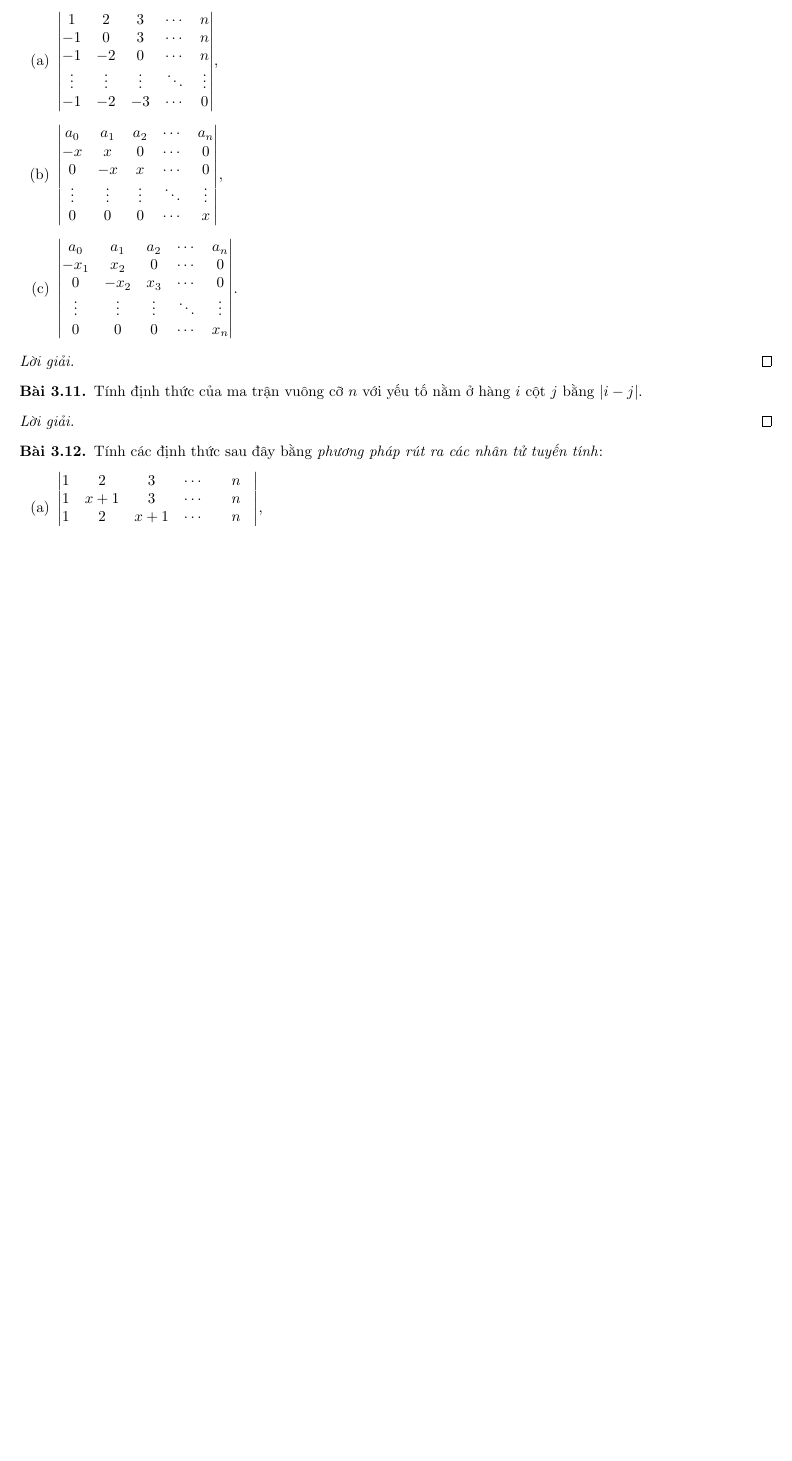
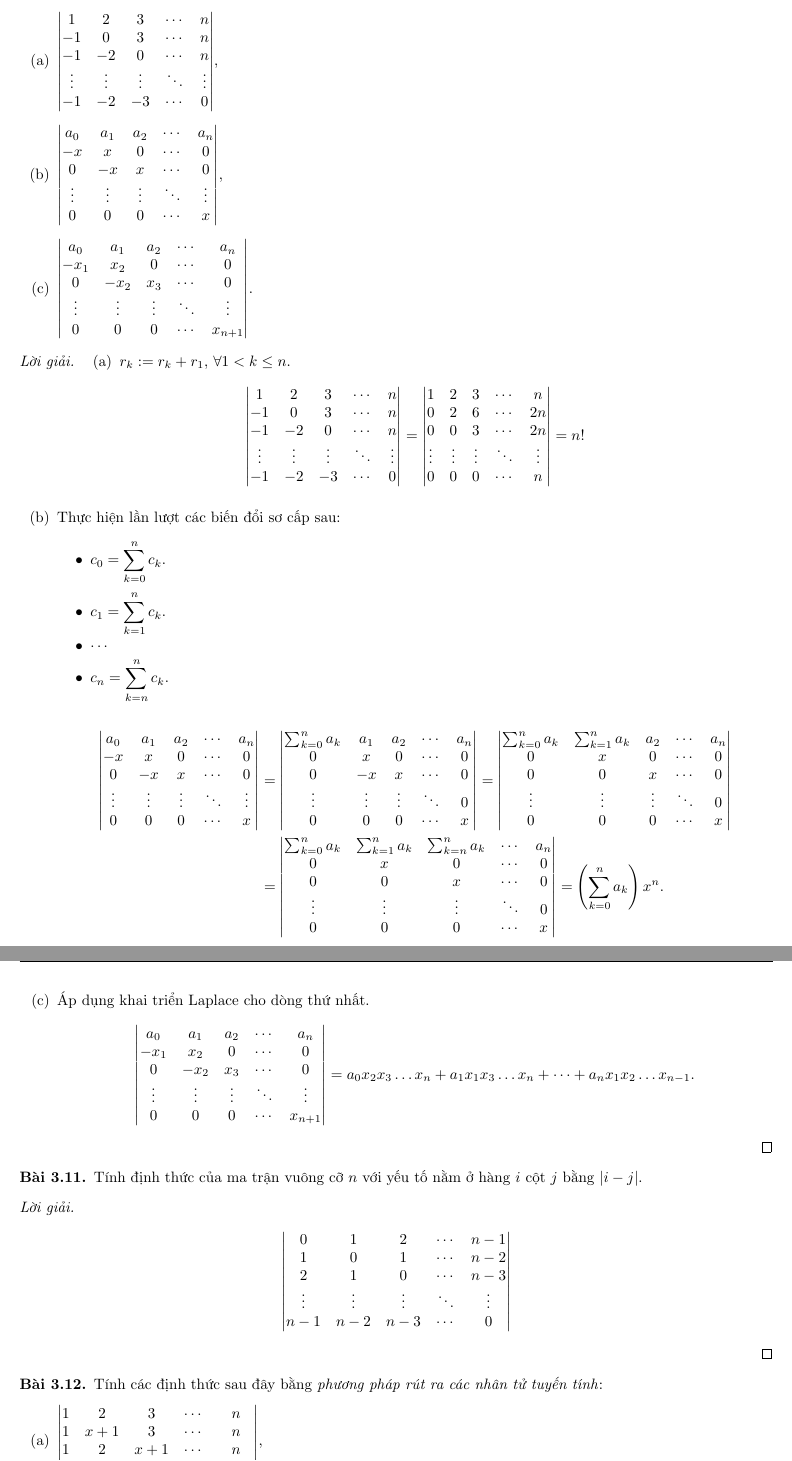
Before and after one commit to duong-ngo/mathematik, a LaTeX document (linear-algebra/main.tex, which reads linear-algebra/chapter3/chapter3.tex): part of page 73 of 73 before the commit and two parts of pages 73 and 74 of 74 after it, the two joined at a grey line, cut so that both start at the same text, the shorter picture padded with empty space. Compiled offline with pdfLaTeX.

Commit message:
Linear algebra, chapter 3, exercise 10

```diff
--- a/linear-algebra/chapter3/chapter3.tex
+++ b/linear-algebra/chapter3/chapter3.tex
@@ -425,11 +425,90 @@
     \begin{enumerate}[label = (\alph*)]
         \item $\begin{vmatrix} 1 & 2 & 3 & \cdots & n \\ -1 & 0 & 3 & \cdots & n \\ -1 & -2 & 0 & \cdots & n \\ \vdots & \vdots & \vdots & \ddots & \vdots \\ -1 & -2 & -3 & \cdots & 0 \end{vmatrix}$,
         \item $\begin{vmatrix} a_{0} & a_{1} & a_{2} & \cdots & a_{n} \\ -x & x & 0 & \cdots & 0 \\ 0 & -x & x & \cdots & 0 \\ \vdots & \vdots & \vdots & \ddots & \vdots \\ 0 & 0 & 0 & \cdots & x \end{vmatrix}$,
-        \item $\begin{vmatrix} a_{0} & a_{1} & a_{2} & \cdots & a_{n} \\ -x_{1} & x_{2} & 0 & \cdots & 0 \\ 0 & -x_{2} & x_{3} & \cdots & 0 \\ \vdots & \vdots & \vdots & \ddots & \vdots \\ 0 & 0 & 0 & \cdots & x_{n} \end{vmatrix}$.
+        \item $\begin{vmatrix} a_{0} & a_{1} & a_{2} & \cdots & a_{n} \\ -x_{1} & x_{2} & 0 & \cdots & 0 \\ 0 & -x_{2} & x_{3} & \cdots & 0 \\ \vdots & \vdots & \vdots & \ddots & \vdots \\ 0 & 0 & 0 & \cdots & x_{n+1} \end{vmatrix}$.
     \end{enumerate}
 \end{exercise}
 
 \begin{proof}[Lời giải]
+    \begin{enumerate}[label = (\alph*)]
+        \item $r_{k} := r_{k} + r_{1}$, $\forall 1 < k\le n$.
+            \begin{align*}
+                \begin{vmatrix}
+                    1  & 2  & 3 & \cdots & n \\
+                    -1 & 0  & 3 & \cdots & n \\
+                    -1 & -2 & 0 & \cdots & n \\
+                    \vdots & \vdots & \vdots & \ddots & \vdots \\
+                    -1 & -2 & -3 & \cdots & 0
+                \end{vmatrix}
+                =
+                \begin{vmatrix}
+                    1 & 2 & 3 & \cdots & n \\
+                    0 & 2 & 6 & \cdots & 2n \\
+                    0 & 0 & 3 & \cdots & 2n \\
+                    \vdots & \vdots & \vdots & \ddots & \vdots \\
+                    0 & 0 & 0 & \cdots & n
+                \end{vmatrix}
+                = n!
+            \end{align*}
+        \item Thực hiện lần lượt các biến đổi sơ cấp sau:
+            \begin{itemize}
+                \item $c_{0} = \displaystyle\sum^{n}_{k=0}c_{k}$.
+                \item $c_{1} = \displaystyle\sum^{n}_{k=1}c_{k}$.
+                \item $\cdots$
+                \item $c_{n} = \displaystyle\sum^{n}_{k=n}c_{k}$.
+            \end{itemize}
+            \begingroup
+            \allowdisplaybreaks{}
+            \begin{align*}
+                \begin{vmatrix}
+                    a_{0}  & a_{1}  & a_{2}  & \cdots & a_{n}  \\
+                    -x     & x      & 0      & \cdots & 0      \\
+                    0      & -x     & x      & \cdots & 0      \\
+                    \vdots & \vdots & \vdots & \ddots & \vdots \\
+                    0      & 0      & 0      & \cdots & x
+                \end{vmatrix}
+                & =
+                \begin{vmatrix}
+                    \sum^{n}_{k=0}a_{k} & a_{1}  & a_{2}  & \cdots & a_{n}  \\
+                    0                   & x      & 0      & \cdots & 0      \\
+                    0                   & -x     & x      & \cdots & 0      \\
+                    \vdots              & \vdots & \vdots & \ddots & 0      \\
+                    0                   & 0      & 0      & \cdots & x
+                \end{vmatrix}
+                =
+                \begin{vmatrix}
+                    \sum^{n}_{k=0}a_{k} & \sum^{n}_{k=1}a_{k} & a_{2}  & \cdots & a_{n}  \\
+                    0                   & x                   & 0      & \cdots & 0      \\
+                    0                   & 0                   & x      & \cdots & 0      \\
+                    \vdots              & \vdots              & \vdots & \ddots & 0      \\
+                    0                   & 0                   & 0      & \cdots & x
+                \end{vmatrix} \\
+                & =
+                \begin{vmatrix}
+                    \sum^{n}_{k=0}a_{k} & \sum^{n}_{k=1}a_{k} & \sum^{n}_{k=n}a_{k} & \cdots & a_{n}  \\
+                    0                   & x                   & 0                   & \cdots & 0      \\
+                    0                   & 0                   & x                   & \cdots & 0      \\
+                    \vdots              & \vdots              & \vdots              & \ddots & 0      \\
+                    0                   & 0                   & 0                   & \cdots & x
+                \end{vmatrix}
+                = \left(\sum^{n}_{k=0}a_{k}\right)x^{n}.
+            \end{align*}
+            \endgroup
+        \item Áp dụng khai triển Laplace cho dòng thứ nhất.
+            \begingroup
+            \allowdisplaybreaks{}
+            \begin{align*}
+                \begin{vmatrix}
+                    a_{0}  & a_{1}  & a_{2}  & \cdots & a_{n}  \\
+                    -x_{1} & x_{2}  & 0      & \cdots & 0      \\
+                    0      & -x_{2} & x_{3}  & \cdots & 0      \\
+                    \vdots & \vdots & \vdots & \ddots & \vdots \\
+                    0      & 0      & 0      & \cdots & x_{n+1}
+                \end{vmatrix}
+                & = a_{0}x_{2}x_{3}\ldots x_{n} + a_{1}x_{1}x_{3}\ldots x_{n} + \cdots + a_{n}x_{1}x_{2}\ldots x_{n-1}.
+            \end{align*}
+            \endgroup
+    \end{enumerate}
 \end{proof}
 
 \begin{exercise}
@@ -437,6 +516,18 @@
 \end{exercise}
 
 \begin{proof}[Lời giải]
+    \begingroup
+    \allowdisplaybreaks{}
+    \begin{align*}
+        \begin{vmatrix}
+            0 & 1 & 2 & \cdots & n - 1 \\
+            1 & 0 & 1 & \cdots & n - 2 \\
+            2 & 1 & 0 & \cdots & n - 3 \\
+            \vdots & \vdots & \vdots & \ddots & \vdots \\
+            n - 1 & n - 2 & n - 3 & \cdots & 0
+        \end{vmatrix}
+    \end{align*}
+    \endgroup
 \end{proof}
 
 \begin{exercise}
```
Also changed, not shown: analysis/chapter1/chapter1.tex (+8 -1 lines), linear-algebra/chapter3/chapter3.tex (2 more changed lines).
